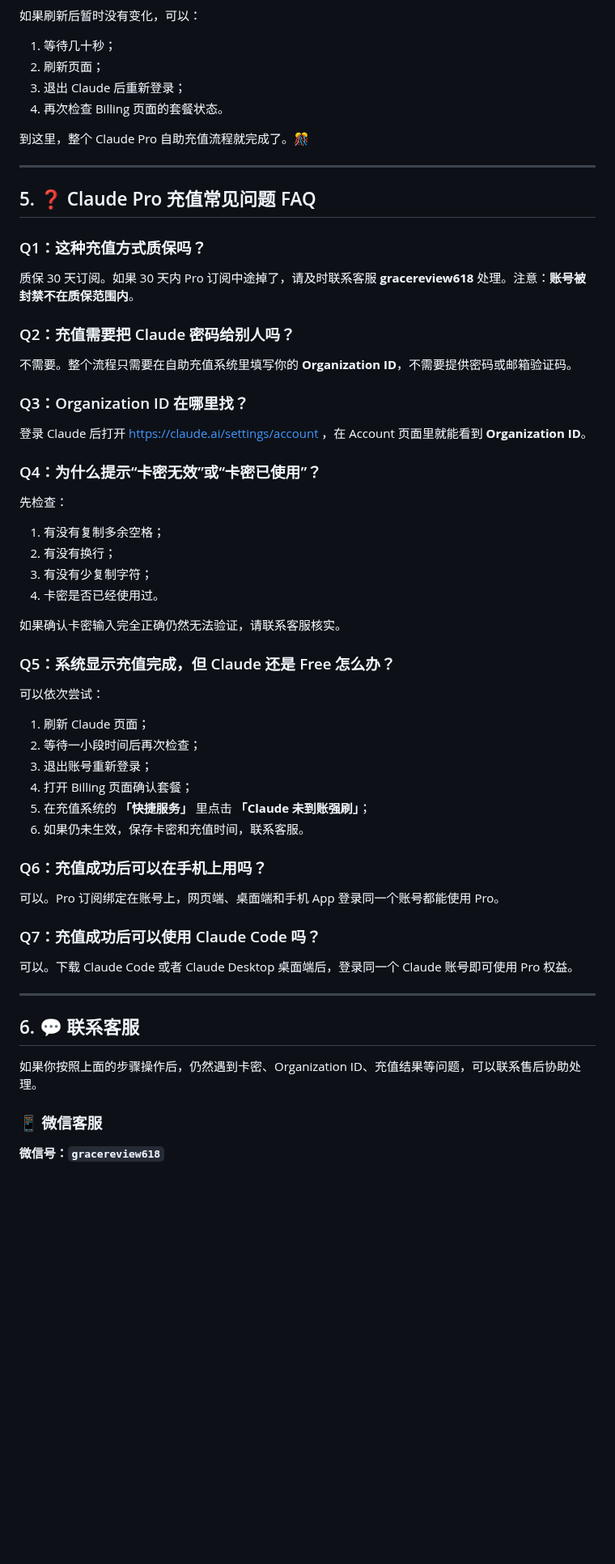
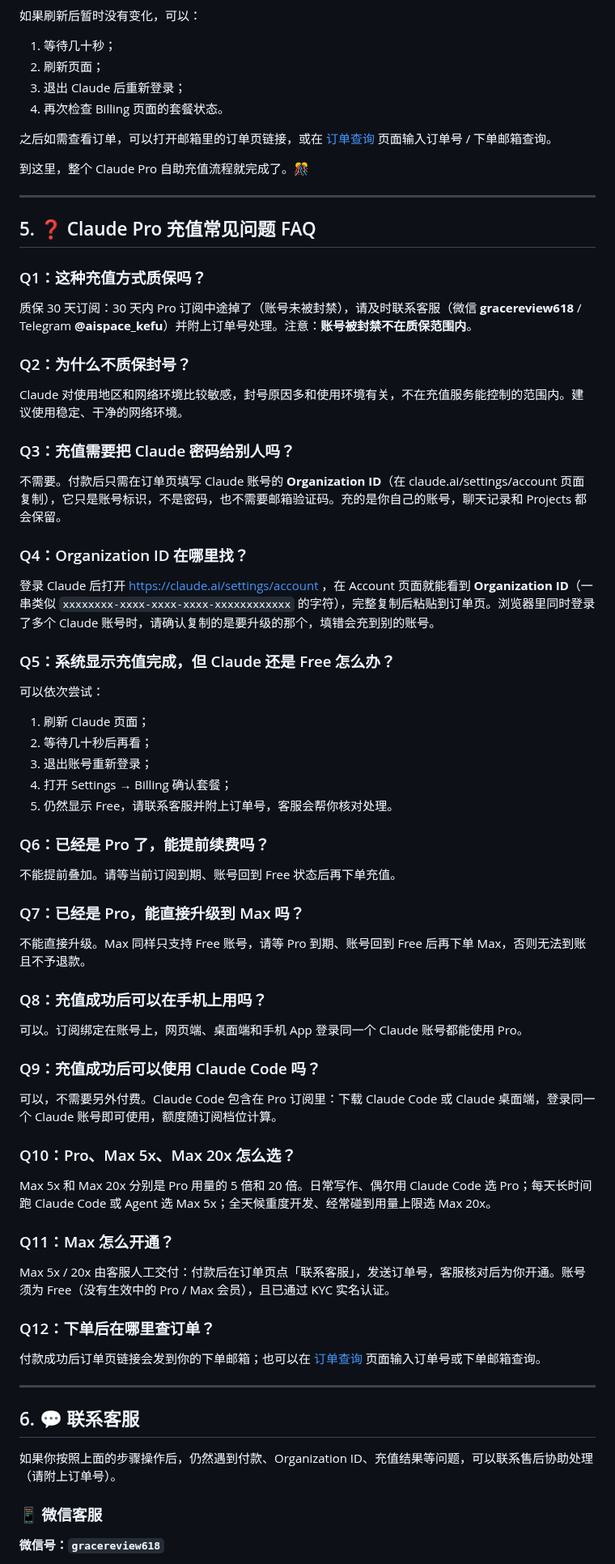
Before and after one commit to sunreview/GetClaudePro, a Markdown page: README.md, the part around one of its changes. Shown at 81% size. GitHub-like rendering; folded sections open; blank space fills up the shorter version.

```diff
--- a/README.md
+++ b/README.md
@@ -198,6 +204,8 @@ Claude 在写代码、长文档分析、写作和研究上都很强，Pro 版的
 3. 退出 Claude 后重新登录；
 4. 再次检查 Billing 页面的套餐状态。
 
+之后如需查看订单，可以打开邮箱里的订单页链接，或在 [订单查询](https://oksub.net/orders) 页面输入订单号 / 下单邮箱查询。
+
 到这里，整个 Claude Pro 自助充值流程就完成了。🎊
 
 </details>
@@ -208,51 +216,63 @@ Claude 在写代码、长文档分析、写作和研究上都很强，Pro 版的
 
 ### Q1：这种充值方式质保吗？
 
-质保 30 天订阅。如果 30 天内 Pro 订阅中途掉了，请及时联系客服 **gracereview618** 处理。注意：**账号被封禁不在质保范围内**。
+质保 30 天订阅：30 天内 Pro 订阅中途掉了（账号未被封禁），请及时联系客服（微信 **gracereview618** / Telegram **@aispace_kefu**）并附上订单号处理。注意：**账号被封禁不在质保范围内**。
 
-### Q2：充值需要把 Claude 密码给别人吗？
+### Q2：为什么不质保封号？
 
-不需要。整个流程只需要在自助充值系统里填写你的 **Organization ID**，不需要提供密码或邮箱验证码。
+Claude 对使用地区和网络环境比较敏感，封号原因多和使用环境有关，不在充值服务能控制的范围内。建议使用稳定、干净的网络环境。
 
-### Q3：Organization ID 在哪里找？
+### Q3：充值需要把 Claude 密码给别人吗？
 
-登录 Claude 后打开 https://claude.ai/settings/account ，在 Account 页面里就能看到 **Organization ID**。
+不需要。付款后只需在订单页填写 Claude 账号的 **Organization ID**（在 claude.ai/settings/account 页面复制），它只是账号标识，不是密码，也不需要邮箱验证码。充的是你自己的账号，聊天记录和 Projects 都会保留。
 
-### Q4：为什么提示“卡密无效”或“卡密已使用”？
+### Q4：Organization ID 在哪里找？
 
-先检查：
-
-1. 有没有复制多余空格；
-2. 有没有换行；
-3. 有没有少复制字符；
-4. 卡密是否已经使用过。
-
-如果确认卡密输入完全正确仍然无法验证，请联系客服核实。
+登录 Claude 后打开 https://claude.ai/settings/account ，在 Account 页面就能看到 **Organization ID**（一串类似 `xxxxxxxx-xxxx-xxxx-xxxx-xxxxxxxxxxxx` 的字符），完整复制后粘贴到订单页。浏览器里同时登录了多个 Claude 账号时，请确认复制的是要升级的那个，填错会充到别的账号。
 
 ### Q5：系统显示充值完成，但 Claude 还是 Free 怎么办？
 
 可以依次尝试：
 
 1. 刷新 Claude 页面；
-2. 等待一小段时间后再次检查；
+2. 等待几十秒后再看；
 3. 退出账号重新登录；
-4. 打开 Billing 页面确认套餐；
-5. 在充值系统的 **「快捷服务」** 里点击 **「Claude 未到账强刷」**；
-6. 如果仍未生效，保存卡密和充值时间，联系客服。
+4. 打开 Settings → Billing 确认套餐；
+5. 仍然显示 Free，请联系客服并附上订单号，客服会帮你核对处理。
 
-### Q6：充值成功后可以在手机上用吗？
+### Q6：已经是 Pro 了，能提前续费吗？
 
-可以。Pro 订阅绑定在账号上，网页端、桌面端和手机 App 登录同一个账号都能使用 Pro。
+不能提前叠加。请等当前订阅到期、账号回到 Free 状态后再下单充值。
 
-### Q7：充值成功后可以使用 Claude Code 吗？
+### Q7：已经是 Pro，能直接升级到 Max 吗？
 
-可以。下载 Claude Code 或者 Claude Desktop 桌面端后，登录同一个 Claude 账号即可使用 Pro 权益。
+不能直接升级。Max 同样只支持 Free 账号，请等 Pro 到期、账号回到 Free 后再下单 Max，否则无法到账且不予退款。
+
+### Q8：充值成功后可以在手机上用吗？
+
+可以。订阅绑定在账号上，网页端、桌面端和手机 App 登录同一个 Claude 账号都能使用 Pro。
+
+### Q9：充值成功后可以使用 Claude Code 吗？
+
+可以，不需要另外付费。Claude Code 包含在 Pro 订阅里：下载 Claude Code 或 Claude 桌面端，登录同一个 Claude 账号即可使用，额度随订阅档位计算。
+
+### Q10：Pro、Max 5x、Max 20x 怎么选？
+
+Max 5x 和 Max 20x 分别是 Pro 用量的 5 倍和 20 倍。日常写作、偶尔用 Claude Code 选 Pro；每天长时间跑 Claude Code 或 Agent 选 Max 5x；全天候重度开发、经常碰到用量上限选 Max 20x。
+
+### Q11：Max 怎么开通？
+
+Max 5x / 20x 由客服人工交付：付款后在订单页点「联系客服」，发送订单号，客服核对后为你开通。账号须为 Free（没有生效中的 Pro / Max 会员），且已通过 KYC 实名认证。
+
+### Q12：下单后在哪里查订单？
+
+付款成功后订单页链接会发到你的下单邮箱；也可以在 [订单查询](https://oksub.net/orders) 页面输入订单号或下单邮箱查询。
 
 ---
 
 ## 6. 💬 联系客服
 
-如果你按照上面的步骤操作后，仍然遇到卡密、Organization ID、充值结果等问题，可以联系售后协助处理。
+如果你按照上面的步骤操作后，仍然遇到付款、Organization ID、充值结果等问题，可以联系售后协助处理（请附上订单号）。
 
 ### 📱 微信客服
 
```
Also changed, not shown: other parts of README.md (+43 -33 lines), oksub-01.jpg (added), oksub-02.jpg (added), oksub-03.jpg (added), oksub-04.jpg (added).
